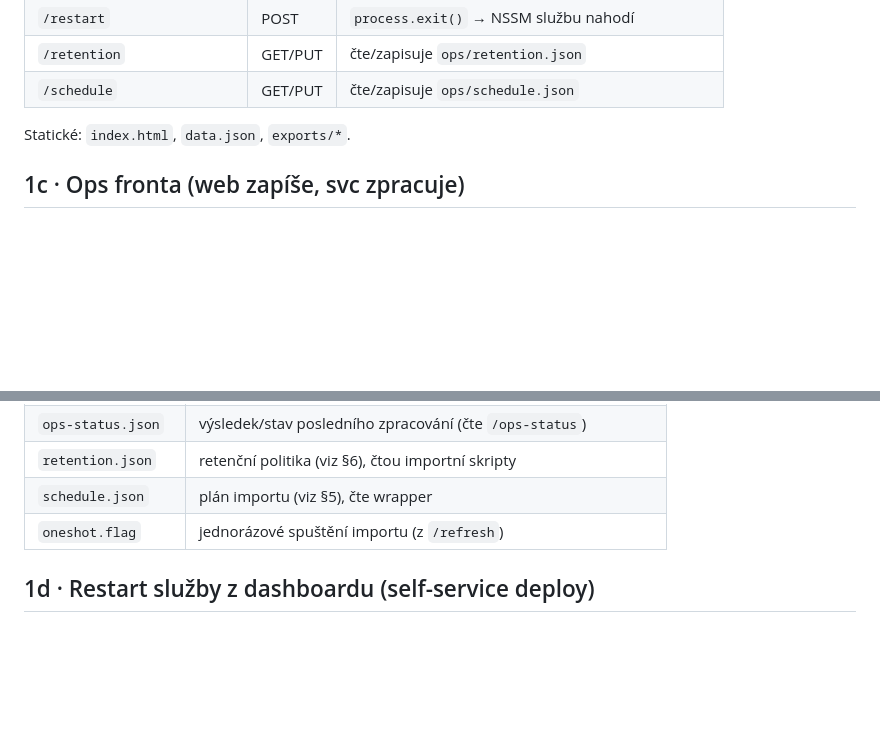
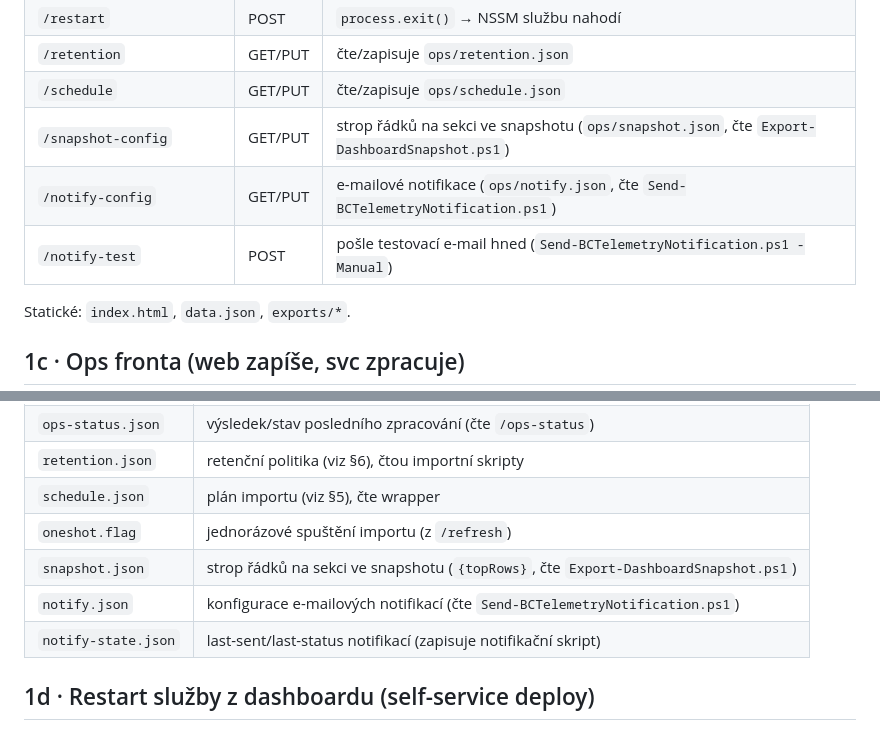
Before and after one commit to Anamax443/BC_Telemetry, a Markdown page: docs/deploy-10.8.2.225.md, 2 parts joined by grey strips. Rendered like a GitHub page; blank space fills up the shorter version.

```diff
--- a/docs/deploy-10.8.2.225.md
+++ b/docs/deploy-10.8.2.225.md
@@ -88,6 +88,9 @@ Služba na `10.8.2.225:8080` poskytuje (Push #58):
 | `/restart` | POST | `process.exit()` → NSSM službu nahodí |
 | `/retention` | GET/PUT | čte/zapisuje `ops/retention.json` |
 | `/schedule` | GET/PUT | čte/zapisuje `ops/schedule.json` |
+| `/snapshot-config` | GET/PUT | strop řádků na sekci ve snapshotu (`ops/snapshot.json`, čte `Export-DashboardSnapshot.ps1`) |
+| `/notify-config` | GET/PUT | e-mailové notifikace (`ops/notify.json`, čte `Send-BCTelemetryNotification.ps1`) |
+| `/notify-test` | POST | pošle testovací e-mail hned (`Send-BCTelemetryNotification.ps1 -Manual`) |
 
 Statické: `index.html`, `data.json`, `exports/*`.
 
@@ -104,6 +107,9 @@ ho při dalším běhu **zpracuje**. ACL na adresáři nastaví **služba na boo
 | `retention.json`   | retenční politika (viz §6), čtou importní skripty |
 | `schedule.json`    | plán importu (viz §5), čte wrapper |
 | `oneshot.flag`     | jednorázové spuštění importu (z `/refresh`) |
+| `snapshot.json`    | strop řádků na sekci ve snapshotu (`{topRows}`, čte `Export-DashboardSnapshot.ps1`) |
+| `notify.json`      | konfigurace e-mailových notifikací (čte `Send-BCTelemetryNotification.ps1`) |
+| `notify-state.json`| last-sent/last-status notifikací (zapisuje notifikační skript) |
 
 ## 1d · Restart služby z dashboardu (self-service deploy)
 
```
Also changed, not shown: docs/HANDOFF.md (+7 -3 lines).
